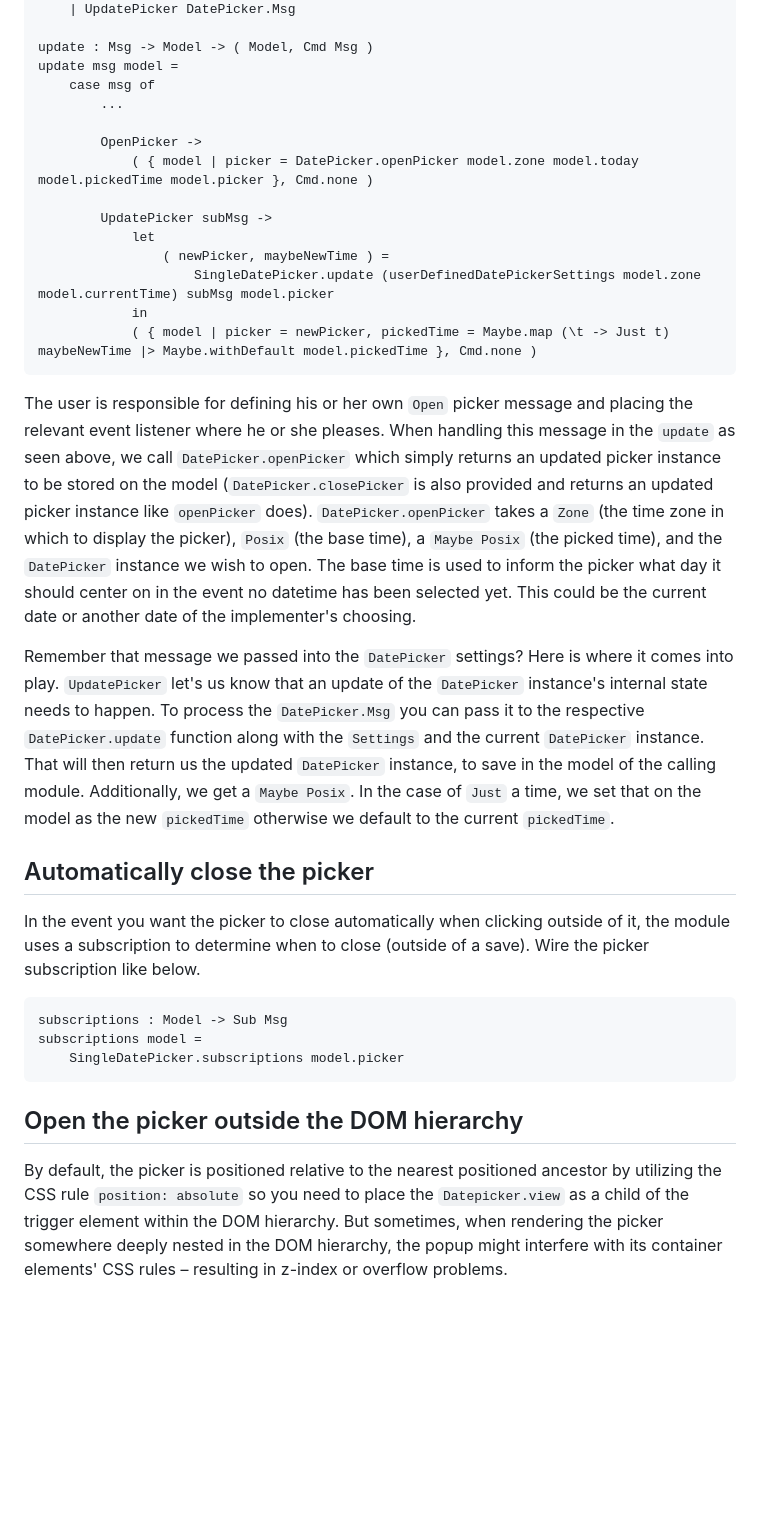
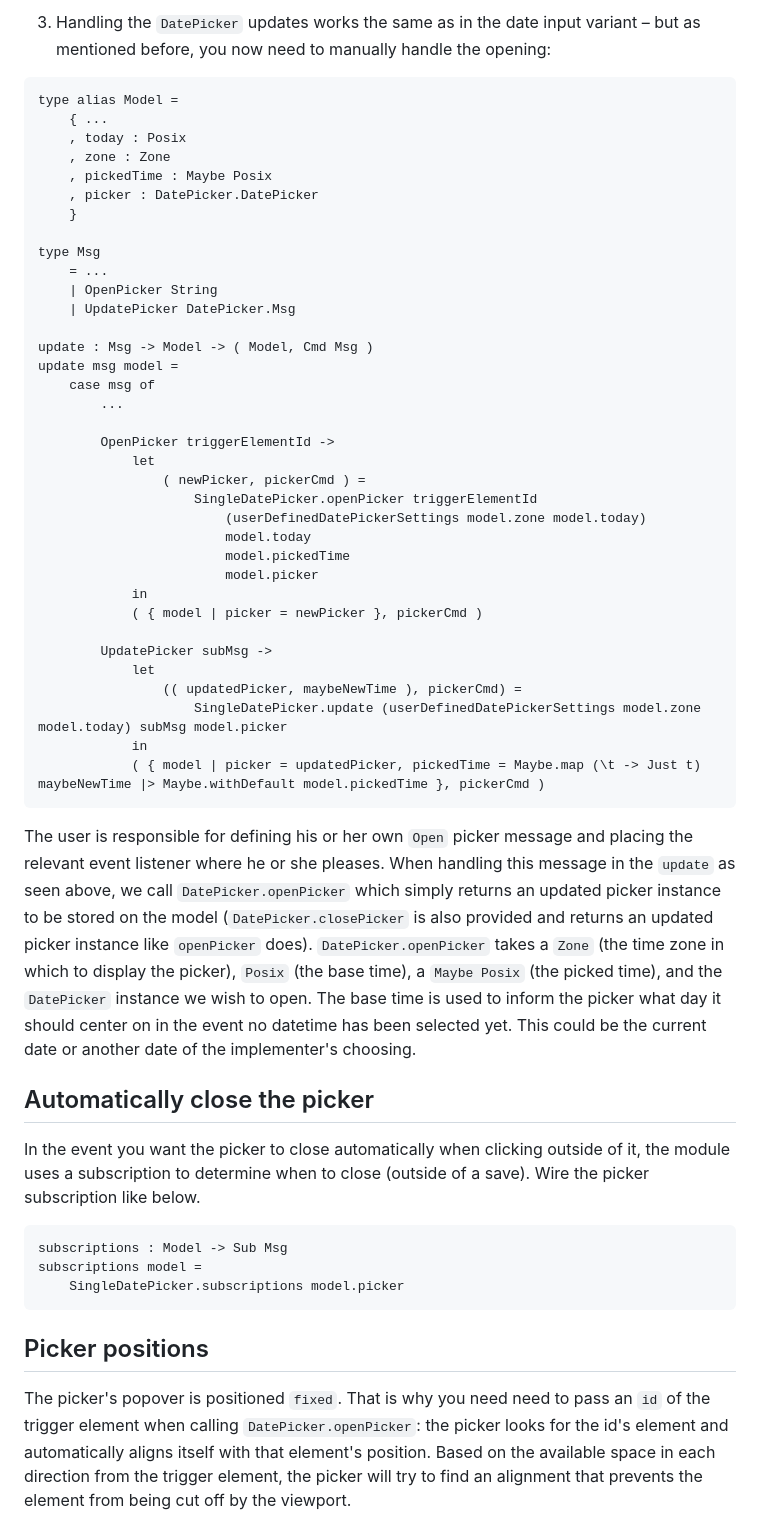
Before and after one commit to mercurymedia/elm-datetime-picker, a Markdown page: README.md, the part around one of its changes. GitHub-like rendering; blank space fills up the shorter version.

````diff
--- a/README.md
+++ b/README.md
@@ -81,3 +121,17 @@ type Msg
+3. Handling the `DatePicker` updates works the same as in the date input variant – but as mentioned before, you now need to manually handle the opening:
+
+```elm
+type alias Model =
+    { ...
+    , today : Posix
+    , zone : Zone
+    , pickedTime : Maybe Posix
+    , picker : DatePicker.DatePicker
+    }
+
+type Msg
+    = ...
+    | OpenPicker String
     | UpdatePicker DatePicker.Msg
 
 update : Msg -> Model -> ( Model, Cmd Msg )
@@ -85,20 +139,26 @@ update msg model =
     case msg of
         ...
 
-        OpenPicker ->
-            ( { model | picker = DatePicker.openPicker model.zone model.today model.pickedTime model.picker }, Cmd.none )
+        OpenPicker triggerElementId ->
+            let
+                ( newPicker, pickerCmd ) =
+                    SingleDatePicker.openPicker triggerElementId
+                        (userDefinedDatePickerSettings model.zone model.today)
+                        model.today
+                        model.pickedTime
+                        model.picker
+            in
+            ( { model | picker = newPicker }, pickerCmd )
 
         UpdatePicker subMsg ->
             let
-                ( newPicker, maybeNewTime ) =
-                    SingleDatePicker.update (userDefinedDatePickerSettings model.zone model.currentTime) subMsg model.picker
+                (( updatedPicker, maybeNewTime ), pickerCmd) =
+                    SingleDatePicker.update (userDefinedDatePickerSettings model.zone model.today) subMsg model.picker
             in
-            ( { model | picker = newPicker, pickedTime = Maybe.map (\t -> Just t) maybeNewTime |> Maybe.withDefault model.pickedTime }, Cmd.none )
+            ( { model | picker = updatedPicker, pickedTime = Maybe.map (\t -> Just t) maybeNewTime |> Maybe.withDefault model.pickedTime }, pickerCmd )
 ```
 
 The user is responsible for defining his or her own `Open` picker message and placing the relevant event listener where he or she pleases. When handling this message in the `update` as seen above, we call `DatePicker.openPicker` which simply returns an updated picker instance to be stored on the model (`DatePicker.closePicker` is also provided and returns an updated picker instance like `openPicker` does). `DatePicker.openPicker` takes a `Zone` (the time zone in which to display the picker), `Posix` (the base time), a `Maybe Posix` (the picked time), and the `DatePicker` instance we wish to open. The base time is used to inform the picker what day it should center on in the event no datetime has been selected yet. This could be the current date or another date of the implementer's choosing.
-
-Remember that message we passed into the `DatePicker` settings? Here is where it comes into play. `UpdatePicker` let's us know that an update of the `DatePicker` instance's internal state needs to happen. To process the `DatePicker.Msg` you can pass it to the respective `DatePicker.update` function along with the `Settings` and the current `DatePicker` instance. That will then return us the updated `DatePicker` instance, to save in the model of the calling module. Additionally, we get a `Maybe Posix`. In the case of `Just` a time, we set that on the model as the new `pickedTime` otherwise we default to the current `pickedTime`.
 
 ## Automatically close the picker
 
@@ -110,7 +170,7 @@ subscriptions model =
     SingleDatePicker.subscriptions model.picker
 ```
 
-## Open the picker outside the DOM hierarchy
+## Picker positions
 
-By default, the picker is positioned relative to the nearest positioned ancestor by utilizing the CSS rule `position: absolute` so you need to place the `Datepicker.view` as a child of the trigger element within the DOM hierarchy. But sometimes, when rendering the picker somewhere deeply nested in the DOM hierarchy, the popup might interfere with its container elements' CSS rules – resulting in z-index or overflow problems.
+The picker's popover is positioned `fixed`. That is why you need need to pass an `id` of the trigger element when calling `DatePicker.openPicker`: the picker looks for the id's element and automatically aligns itself with that element's position. Based on the available space in each direction from the trigger element, the picker will try to find an alignment that prevents the element from being cut off by the viewport.
 
````
Also changed, not shown: other parts of README.md (+178 -83 lines).
